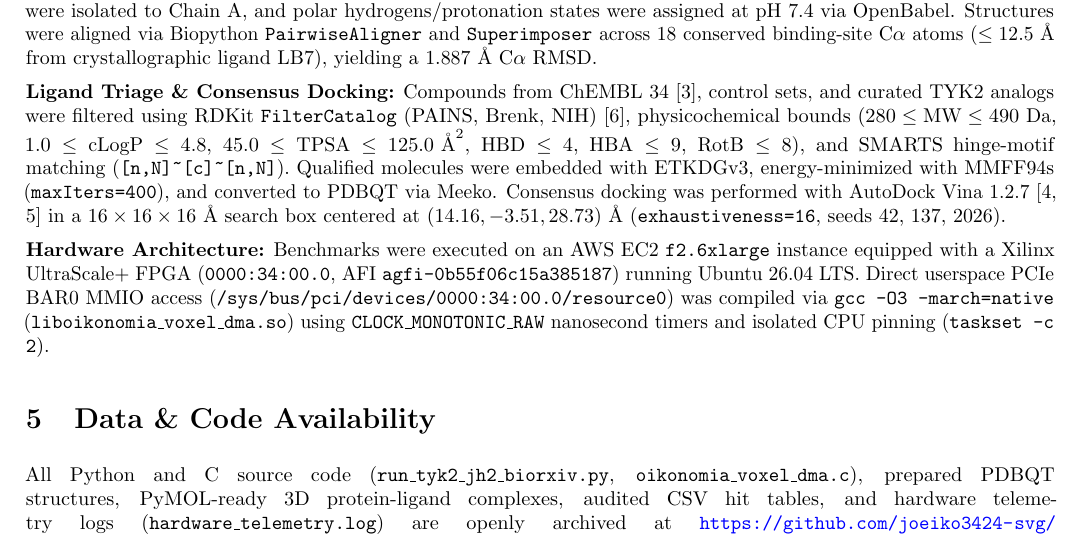
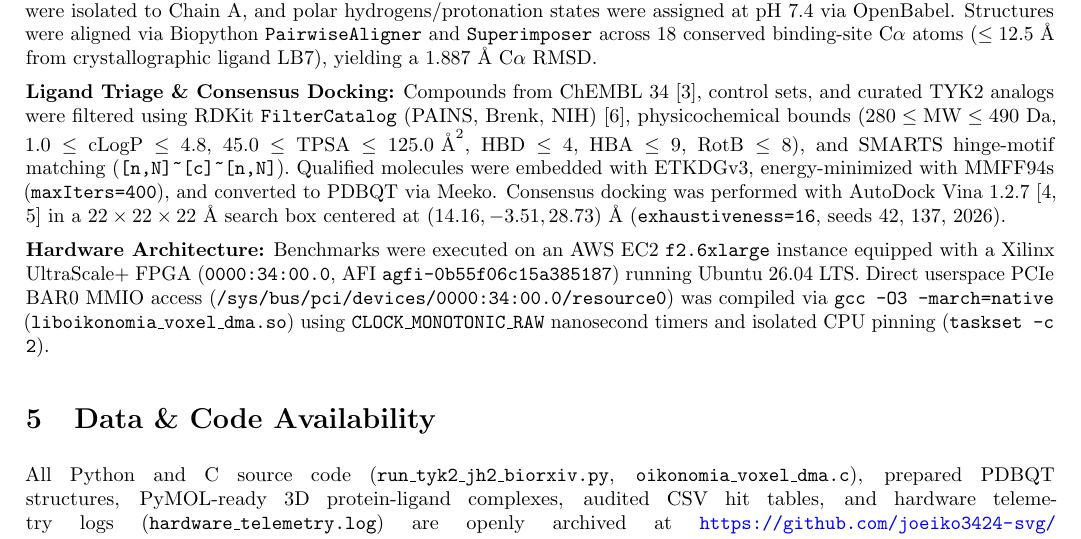
Before and after one commit to joeiko3424-svg/oikonomia-tyk2-jh2-fpga, a LaTeX document (Oikonomia_TYK2_JH2_ChemRxiv.tex): part of page 3 of 4, cut so that both start at the same text. Compiled offline with pdfLaTeX.

Commit message:
Fix table header unit, caption parenthesis, and 22A Vina box dimension

```diff
--- a/Oikonomia_TYK2_JH2_ChemRxiv.tex
+++ b/Oikonomia_TYK2_JH2_ChemRxiv.tex
@@ -102,7 +102,7 @@ Hardware Output Determinism & 100\% Bit-Exact & Verified via repeated BAR0 regis
 \section{Methods}
 \textbf{Receptor Preparation \& Alignment:} Crystal structures 6NZP (human TYK2 JH2, 2.35~\AA) and 4IVA (human JAK2 JH1, 1.50~\AA) were retrieved from RCSB PDB [2]. Waters and non-ligand crystallization additives were removed, chains were isolated to Chain~A, and polar hydrogens/protonation states were assigned at pH~7.4 via OpenBabel. Structures were aligned via Biopython \texttt{PairwiseAligner} and \texttt{Superimposer} across 18 conserved binding-site C$\alpha$ atoms ($\le 12.5$~\AA\ from crystallographic ligand LB7), yielding a 1.887~\AA\ C$\alpha$ RMSD.
 
-\textbf{Ligand Triage \& Consensus Docking:} Compounds from ChEMBL~34 [3], control sets, and curated TYK2 analogs were filtered using RDKit \texttt{FilterCatalog} (PAINS, Brenk, NIH) [6], physicochemical bounds ($280 \le \text{MW} \le 490\text{ Da}$, $1.0 \le \text{cLogP} \le 4.8$, $45.0 \le \text{TPSA} \le 125.0\text{ \AA}^2$, $\text{HBD} \le 4$, $\text{HBA} \le 9$, $\text{RotB} \le 8$), and SMARTS hinge-motif matching (\texttt{[n,N]\textasciitilde[c]\textasciitilde[n,N]}). Qualified molecules were embedded with ETKDGv3, energy-minimized with MMFF94s (\texttt{maxIters=400}), and converted to PDBQT via Meeko. Consensus docking was performed with AutoDock Vina 1.2.7 [4, 5] in a $16\times16\times16$~\AA\ search box centered at $(14.16, -3.51, 28.73)$~\AA\ (\texttt{exhaustiveness=16}, seeds 42, 137, 2026).
+\textbf{Ligand Triage \& Consensus Docking:} Compounds from ChEMBL~34 [3], control sets, and curated TYK2 analogs were filtered using RDKit \texttt{FilterCatalog} (PAINS, Brenk, NIH) [6], physicochemical bounds ($280 \le \text{MW} \le 490\text{ Da}$, $1.0 \le \text{cLogP} \le 4.8$, $45.0 \le \text{TPSA} \le 125.0\text{ \AA}^2$, $\text{HBD} \le 4$, $\text{HBA} \le 9$, $\text{RotB} \le 8$), and SMARTS hinge-motif matching (\texttt{[n,N]\textasciitilde[c]\textasciitilde[n,N]}). Qualified molecules were embedded with ETKDGv3, energy-minimized with MMFF94s (\texttt{maxIters=400}), and converted to PDBQT via Meeko. Consensus docking was performed with AutoDock Vina 1.2.7 [4, 5] in a $22\times22\times22$~\AA\ search box centered at $(14.16, -3.51, 28.73)$~\AA\ (\texttt{exhaustiveness=16}, seeds 42, 137, 2026).
 
 \textbf{Hardware Architecture:} Benchmarks were executed on an AWS EC2 \texttt{f2.6xlarge} instance equipped with a Xilinx UltraScale+ FPGA (\texttt{0000:34:00.0}, AFI \texttt{agfi-0b55f06c15a385187}) running Ubuntu 26.04 LTS. Direct userspace PCIe BAR0 MMIO access (\texttt{/sys/bus/pci/devices/0000:34:00.0/resource0}) was compiled via \texttt{gcc -O3 -march=native} (\texttt{liboikonomia\_voxel\_dma.so}) using \texttt{CLOCK\_MONOTONIC\_RAW} nanosecond timers and isolated CPU pinning (\texttt{taskset -c 2}).
 
```
Also changed, not shown: Oikonomia_TYK2_JH2_ChemRxiv.pdf, Oikonomia_TYK2_JH2_ChemRxiv.tex (2 more changed lines).
